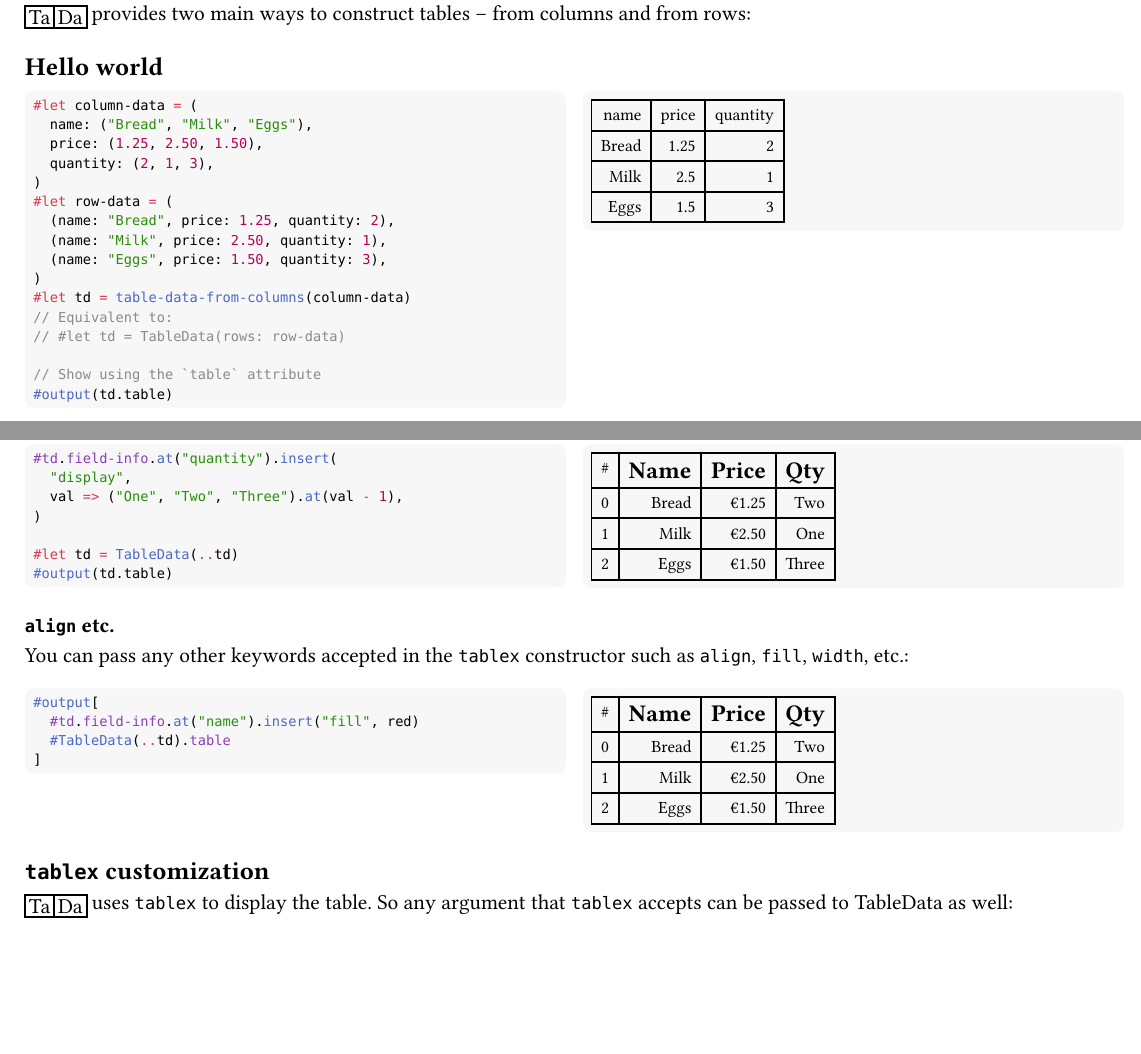
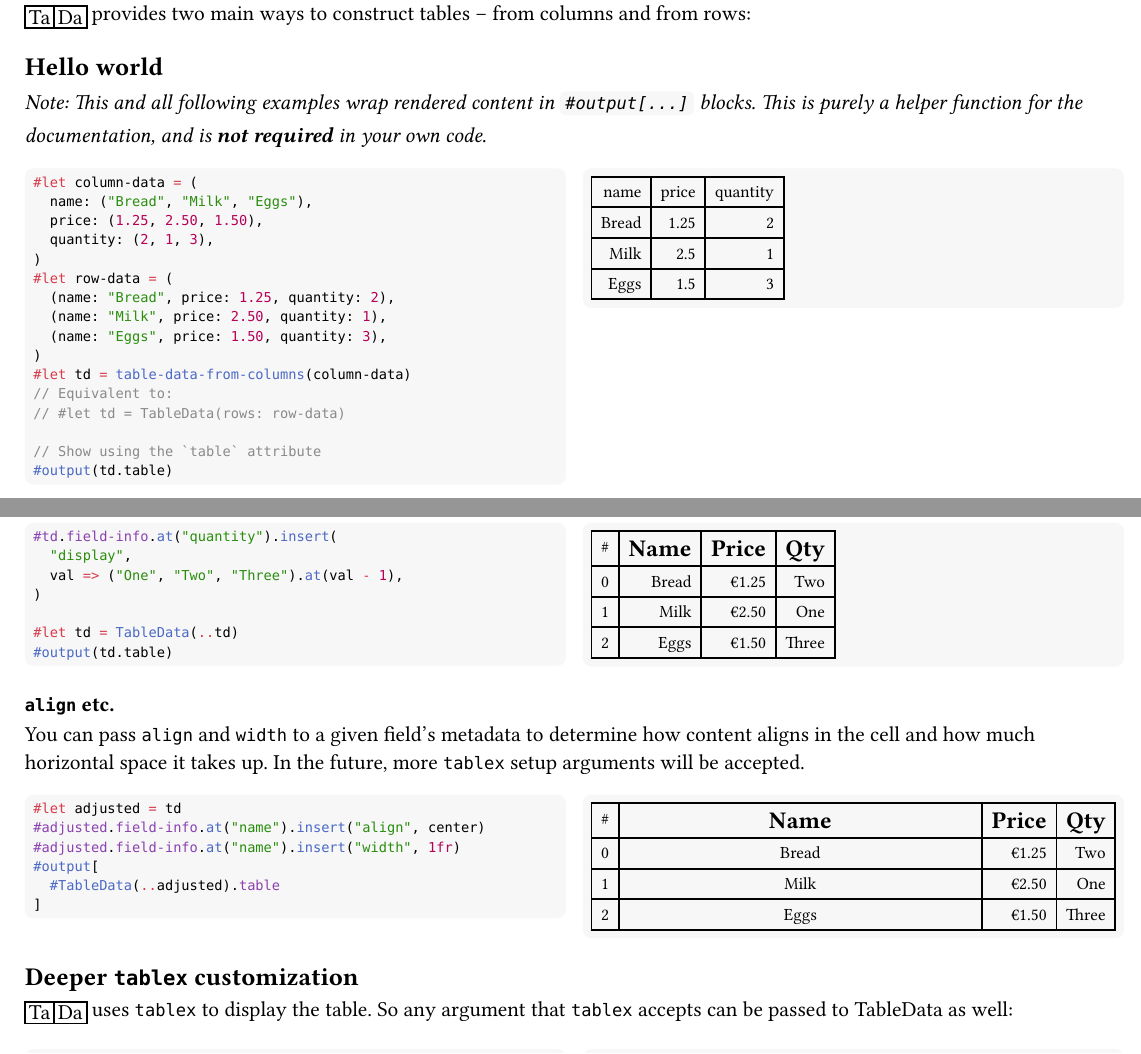
Before and after one commit to ntjess/typst-tada, a Typst document (docs/main.typ): two parts of the page, joined at a grey line, cut so that both start at the same text, the shorter picture padded with empty space. The pictures show the PDF file docs/main.pdf that the author committed with the source.

Commit message:
Improve `main.typ` examples, especially to fix `tablex align` section

````diff
--- a/docs/main.typ
+++ b/docs/main.typ
@@ -57,10 +62,12 @@ Key features include:
 - *Data representation*: Handle displaying currencies, floats, integers, and more
   with ease and arbitrary customization
 
+
 = Table manipulation
 TaDa provides two main ways to construct tables -- from columns and from rows:
 
 == Hello world
+_Note: This and all following examples wrap  rendered content in #inline-code[`#output[...]`] blocks. This is purely a helper function for the documentation, and is *not required* in your own code._
 ```example
 #let column-data = (
   name: ("Bread", "Milk", "Eggs"),
@@ -152,16 +161,18 @@ If your type is not available or you want to customize its display, pass a `disp
 ```
 
 === `align` etc.
-You can pass any other keywords accepted in the `tablex` constructor such as `align`, `fill`, `width`, etc.:
+You can pass `align` and `width` to a given field's metadata to determine how content aligns in the cell and how much horizontal space it takes up. In the future, more `tablex` setup arguments will be accepted.
 
 ```example
+#let adjusted = td
+#adjusted.field-info.at("name").insert("align", center)
+#adjusted.field-info.at("name").insert("width", 1fr)
 #output[
-  #td.field-info.at("name").insert("fill", red)
-  #TableData(..td).table
+  #TableData(..adjusted).table
 ]
 ```
 
-== `tablex` customization
+== Deeper `tablex` customization
 TaDa uses `tablex` to display the table. So any argument that `tablex` accepts can be
 passed to TableData as well:
 
````
Also changed, not shown: README.md, docs/main.pdf, main.svg, docs/main.typ (11 more changed lines).
